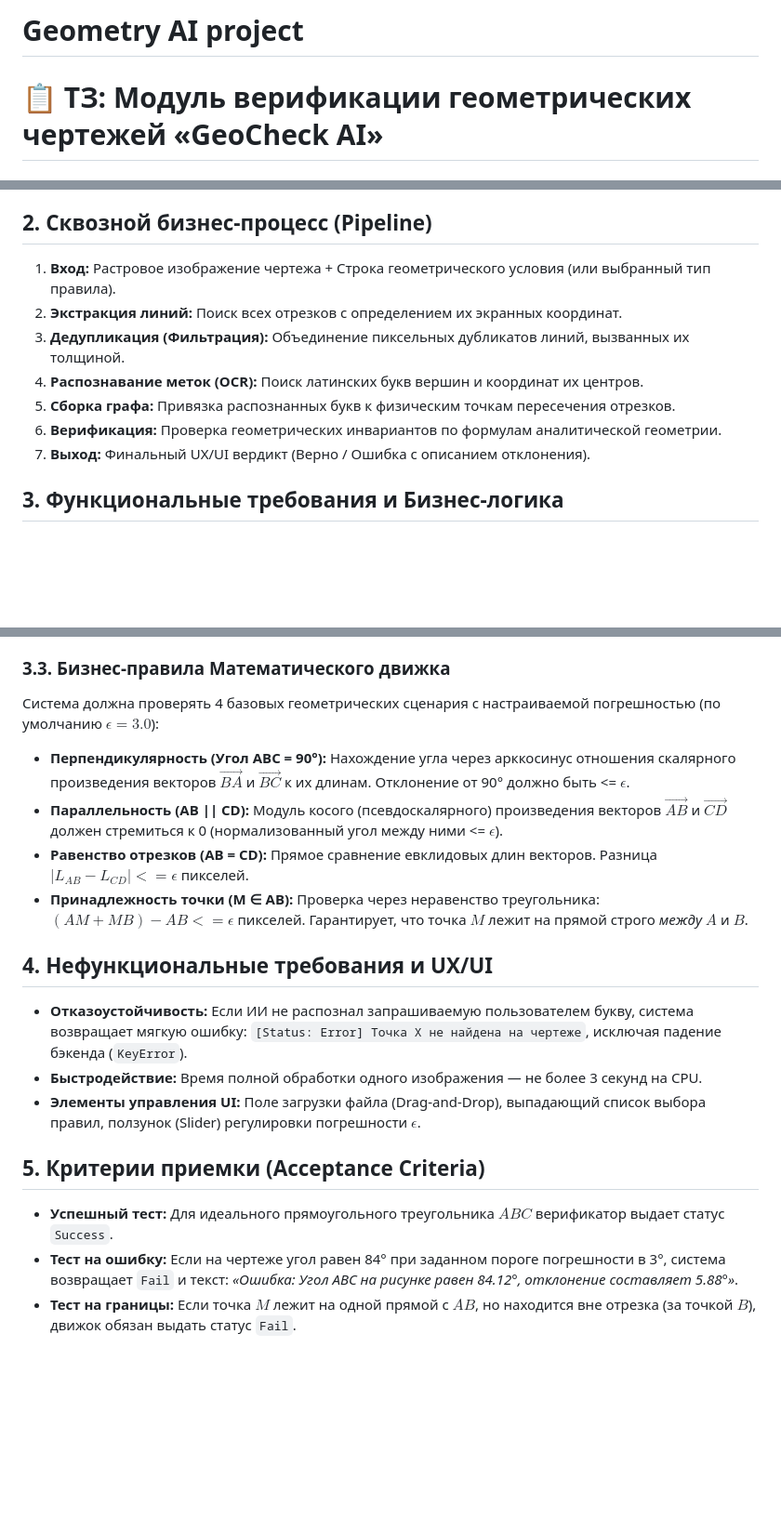
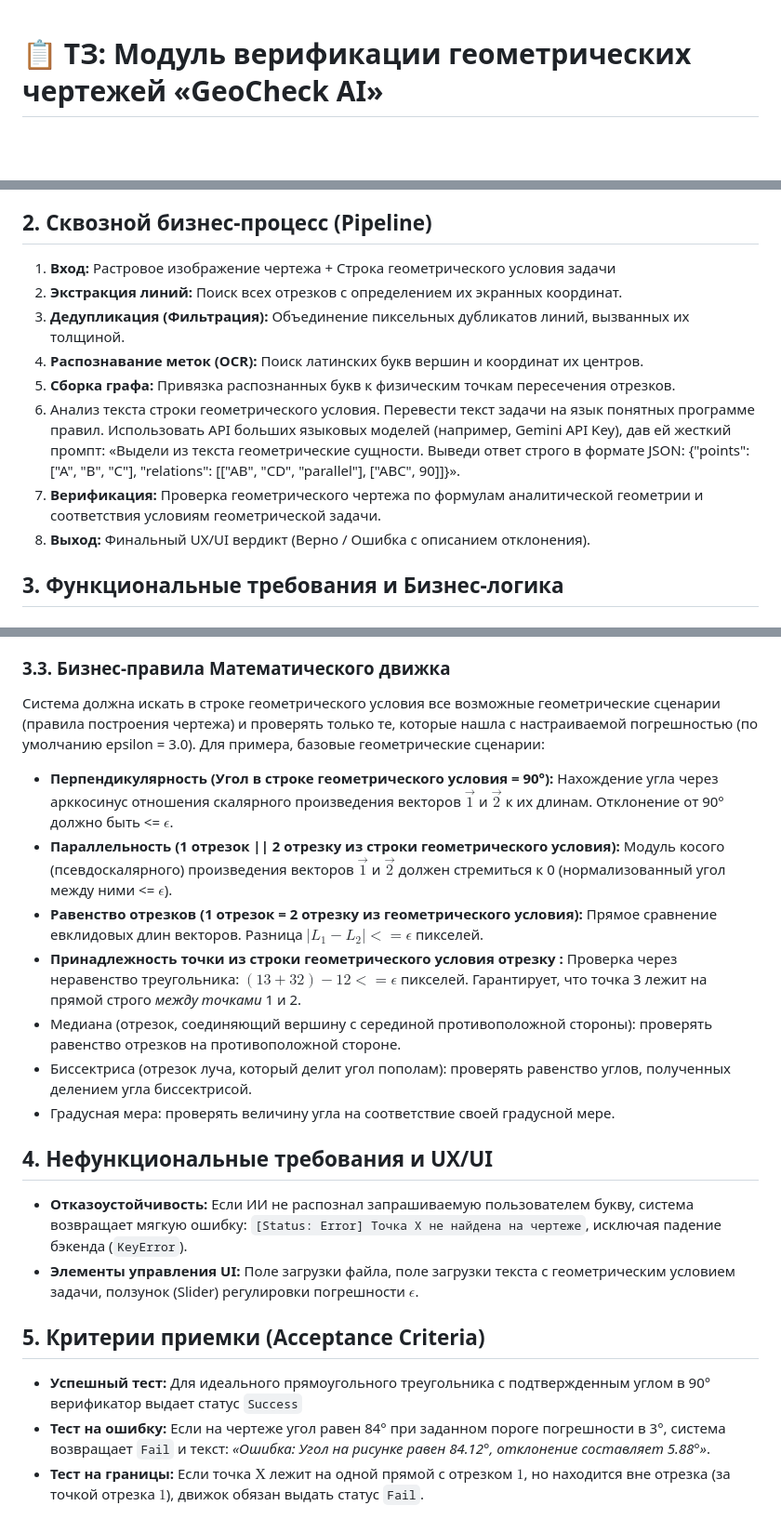
Before and after one commit to pavel-raspopov/geocheck-ai, a Markdown page: product-brief.md, 3 parts joined by grey strips. Shown at 93% size. Drawn GitHub-style; blank space fills up the shorter version.

```diff
--- a/product-brief.md
+++ b/product-brief.md
@@ -1,5 +1,3 @@
-# Geometry AI project
-
 # 📋 ТЗ: Модуль верификации геометрических чертежей «GeoCheck AI»
 
 ## 1. Бизнес-цели и KPI
@@ -10,13 +8,15 @@
 
 ## 2. Сквозной бизнес-процесс (Pipeline)
 
-1. **Вход:** Растровое изображение чертежа + Строка геометрического условия (или выбранный тип правила).
+1. **Вход:** Растровое изображение чертежа + Строка геометрического условия задачи
 2. **Экстракция линий:** Поиск всех отрезков с определением их экранных координат.
 3. **Дедупликация (Фильтрация):** Объединение пиксельных дубликатов линий, вызванных их толщиной.
 4. **Распознавание меток (OCR):** Поиск латинских букв вершин и координат их центров.
 5. **Сборка графа:** Привязка распознанных букв к физическим точкам пересечения отрезков.
-6. **Верификация:** Проверка геометрических инвариантов по формулам аналитической геометрии.
-7. **Выход:** Финальный UX/UI вердикт (Верно / Ошибка с описанием отклонения).
+6. Анализ текста строки геометрического условия. Перевести текст задачи на язык понятных программе правил.
+Использовать API больших языковых моделей (например, Gemini API Key), дав ей жесткий промпт: «Выдели из текста геометрические сущности. Выведи ответ строго в формате JSON: {"points": ["A", "B", "C"], "relations": [["AB", "CD", "parallel"], ["ABC", 90]]}».
+7. **Верификация:** Проверка геометрического чертежа по формулам аналитической геометрии и соответствия условиям геометрической задачи.
+8. **Выход:** Финальный UX/UI вердикт (Верно / Ошибка с описанием отклонения).
 
 ## 3. Функциональные требования и Бизнес-логика
 
@@ -33,21 +33,23 @@
 
 ### 3.3. Бизнес-правила Математического движка
 
-Система должна проверять 4 базовых геометрических сценария с настраиваемой погрешностью (по умолчанию $\epsilon = 3.0$):
+Система должна искать в строке геометрического условия все возможные геометрические сценарии (правила построения чертежа) и проверять только те, которые нашла с настраиваемой погрешностью (по умолчанию epsilon = 3.0). Для примера, базовые геометрические сценарии:
 
-- **Перпендикулярность (Угол ABC = 90°):** Нахождение угла через арккосинус отношения скалярного произведения векторов $\vec{BA}$ и $\vec{BC}$ к их длинам. Отклонение от 90° должно быть <= $\epsilon$.
-- **Параллельность (AB || CD):** Модуль косого (псевдоскалярного) произведения векторов $\vec{AB}$ и $\vec{CD}$ должен стремиться к 0 (нормализованный угол между ними <= $\epsilon$).
-- **Равенство отрезков (AB = CD):** Прямое сравнение евклидовых длин векторов. Разница $|L_{AB} - L_{CD}| <= \epsilon$ пикселей.
-- **Принадлежность точки (M ∈ AB):** Проверка через неравенство треугольника: $(AM + MB) - AB <= \epsilon$ пикселей. Гарантирует, что точка $M$ лежит на прямой строго *между* $A$ и $B$.
+- **Перпендикулярность (Угол в строке геометрического условия = 90°):** Нахождение угла через арккосинус отношения скалярного произведения векторов $\vec{1}$ и $\vec{2}$ к их длинам. Отклонение от 90° должно быть <= $\epsilon$.
+- **Параллельность (1 отрезок || 2 отрезку из строки геометрического условия):** Модуль косого (псевдоскалярного) произведения векторов $\vec{1}$ и $\vec{2}$ должен стремиться к 0 (нормализованный угол между ними <= $\epsilon$).
+- **Равенство отрезков (1 отрезок = 2 отрезку из геометрического условия):** Прямое сравнение евклидовых длин векторов. Разница $|L_{1} - L_{2}| <= \epsilon$ пикселей.
+- **Принадлежность точки из строки геометрического условия отрезку :** Проверка через неравенство треугольника: $(13 + 32) - 12 <= \epsilon$ пикселей. Гарантирует, что точка 3 лежит на прямой строго *между точками* 1 и 2.
+- Медиана (отрезок, соединяющий вершину с серединой противоположной стороны): проверять равенство отрезков на противоположной стороне.
+- Биссектриса (отрезок луча, который делит угол пополам): проверять равенство углов, полученных делением угла биссектрисой.
+- Градусная мера: проверять величину угла на соответствие своей градусной мере.
 
 ## 4. Нефункциональные требования и UX/UI
 
 - **Отказоустойчивость:** Если ИИ не распознал запрашиваемую пользователем букву, система возвращает мягкую ошибку: `[Status: Error] Точка X не найдена на чертеже`, исключая падение бэкенда (`KeyError`).
-- **Быстродействие:** Время полной обработки одного изображения — не более 3 секунд на CPU.
-- **Элементы управления UI:** Поле загрузки файла (Drag-and-Drop), выпадающий список выбора правил, ползунок (Slider) регулировки погрешности $\epsilon$.
+- **Элементы управления UI:** Поле загрузки файла, поле загрузки текста с геометрическим условием задачи, ползунок (Slider) регулировки погрешности $\epsilon$.
 
 ## 5. Критерии приемки (Acceptance Criteria)
 
-- **Успешный тест:** Для идеального прямоугольного треугольника $ABC$ верификатор выдает статус `Success`.
-- **Тест на ошибку:** Если на чертеже угол равен 84° при заданном пороге погрешности в 3°, система возвращает `Fail` и текст: *«Ошибка: Угол ABC на рисунке равен 84.12°, отклонение составляет 5.88°»*.
-- **Тест на границы:** Если точка $M$ лежит на одной прямой с $AB$, но находится вне отрезка (за точкой $B$), движок обязан выдать статус `Fail`.
+- **Успешный тест:** Для идеального прямоугольного треугольника с подтвержденным углом в 90° верификатор выдает статус `Success`
+- **Тест на ошибку:** Если на чертеже угол равен 84° при заданном пороге погрешности в 3°, система возвращает `Fail` и текст: *«Ошибка: Угол на рисунке равен 84.12°, отклонение составляет 5.88°»*.
+- **Тест на границы:** Если точка $Х$ лежит на одной прямой с отрезком $1$, но находится вне отрезка (за точкой отрезка $1$), движок обязан выдать статус `Fail`.
```
